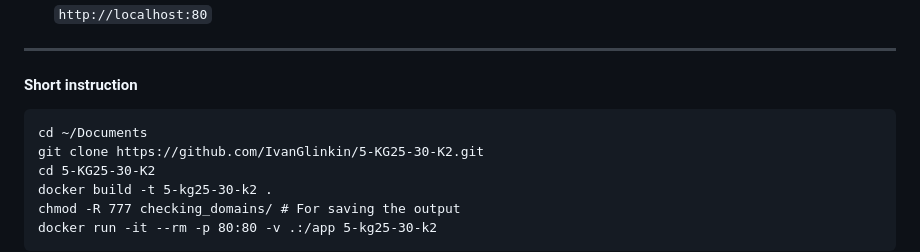
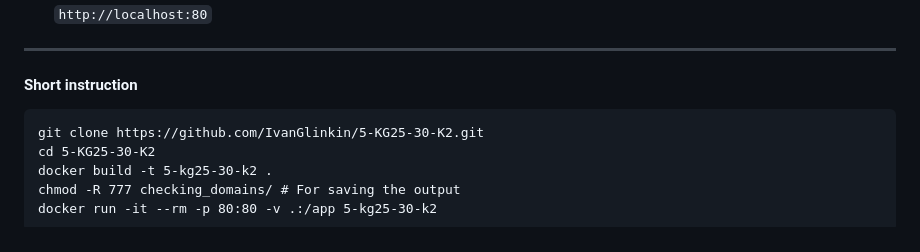
Before and after one commit to IvanGlinkin/5-KG25-30-K2, a Markdown page: README.md, the part around the change. GitHub-like rendering.

````diff
--- a/README.md
+++ b/README.md
@@ -60,7 +60,6 @@ External Attack Surface Management system <a href="https://hydrattack.com/" targ
 #### Short instruction
 
 ```
-cd ~/Documents
 git clone https://github.com/IvanGlinkin/5-KG25-30-K2.git
 cd 5-KG25-30-K2
 docker build -t 5-kg25-30-k2 .
````
